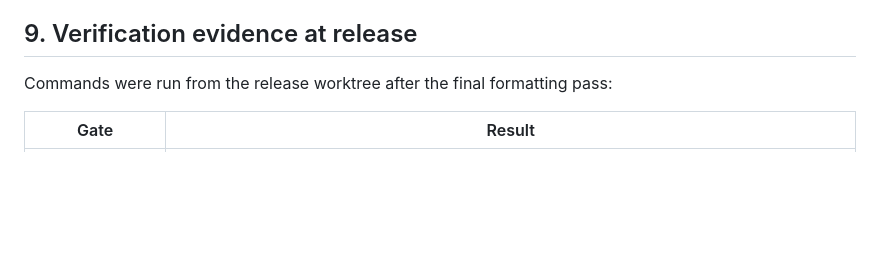
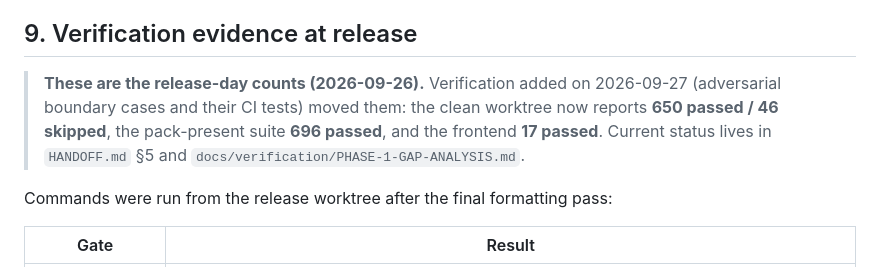
Before and after one commit to OussemaHarrabi/ClaimGuard, a Markdown page: docs/20-Implementation-Completion-Report.md, the part around the change. GitHub-like rendering; blank space fills up the shorter version.

```diff
--- a/docs/20-Implementation-Completion-Report.md
+++ b/docs/20-Implementation-Completion-Report.md
@@ -245,6 +245,12 @@ confirms the offered model.
 
 ## 9. Verification evidence at release
 
+> **These are the release-day counts (2026-09-26).** Verification added on 2026-09-27
+> (adversarial boundary cases and their CI tests) moved them: the clean worktree now
+> reports **650 passed / 46 skipped**, the pack-present suite **696 passed**, and the
+> frontend **17 passed**. Current status lives in `HANDOFF.md` §5 and
+> `docs/verification/PHASE-1-GAP-ANALYSIS.md`.
+
 Commands were run from the release worktree after the final formatting pass:
 
 | Gate | Result |
```
Also changed, not shown: docs/13-Technical-Report.md (+5 -0 lines).
